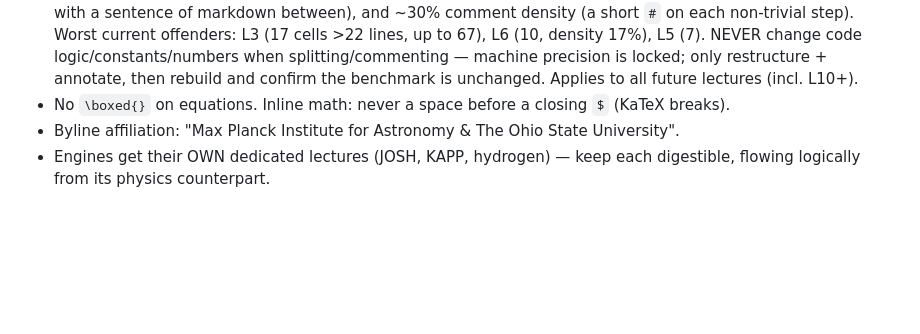
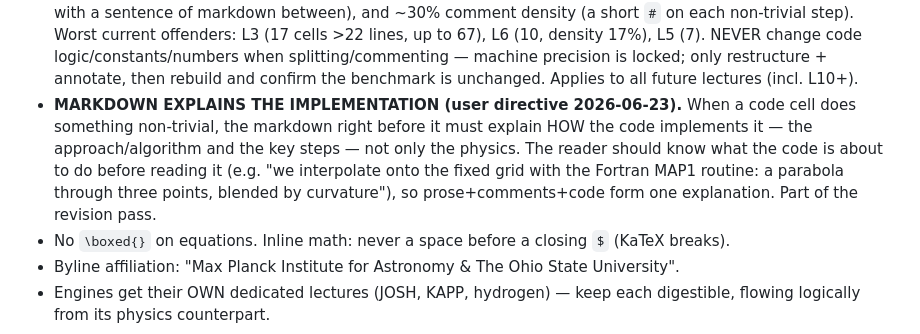
Before and after one commit to tingyuansen/stellar-spectroscopy-from-scratch-gpu, a Markdown page: PASSDOWN.md, the part around the change. Drawn GitHub-style; blank space fills up the shorter version.

Commit message:
Convention: markdown must explain the code's implementation (not just physics)
Co-Authored-By: Claude Opus 4.8 (1M context) <noreply@anthropic.com>

```diff
--- a/PASSDOWN.md
+++ b/PASSDOWN.md
@@ -49,6 +49,12 @@ predates THIS restructure — the working tree is now ahead of that pushed commi
   (10, density 17%), L5 (7). NEVER change code logic/constants/numbers when splitting/commenting —
   machine precision is locked; only restructure + annotate, then rebuild and confirm the benchmark
   is unchanged. Applies to all future lectures (incl. L10+).
+- **MARKDOWN EXPLAINS THE IMPLEMENTATION (user directive 2026-06-23).** When a code cell does
+  something non-trivial, the markdown right before it must explain HOW the code implements it —
+  the approach/algorithm and the key steps — not only the physics. The reader should know what the
+  code is about to do before reading it (e.g. "we interpolate onto the fixed grid with the Fortran
+  MAP1 routine: a parabola through three points, blended by curvature"), so prose+comments+code
+  form one explanation. Part of the revision pass.
 - No `\boxed{}` on equations. Inline math: never a space before a closing `$` (KaTeX breaks).
 - Byline affiliation: "Max Planck Institute for Astronomy & The Ohio State University".
 - Engines get their OWN dedicated lectures (JOSH, KAPP, hydrogen) — keep each digestible,
```
